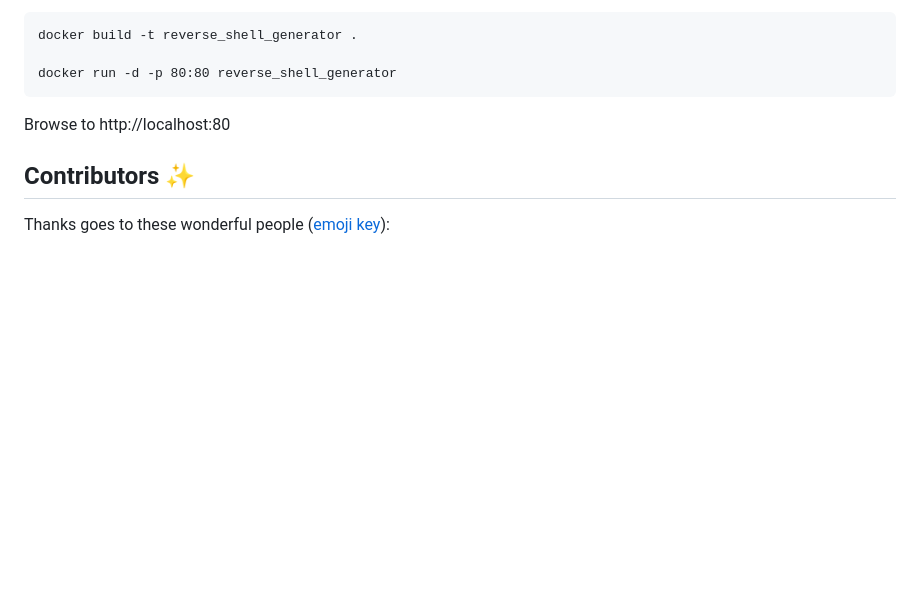
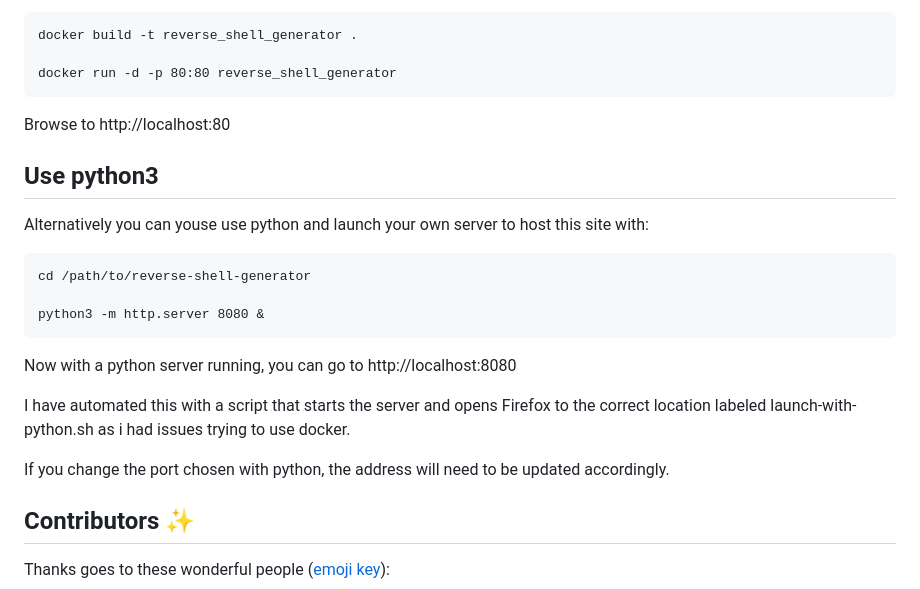
Before and after one commit to 0dayCTF/reverse-shell-generator, a Markdown page: README.md, the part around the change. Drawn GitHub-style; blank space fills up the shorter version.

Commit message:
Update README.md
Launch with python3 and not docker

```diff
--- a/README.md
+++ b/README.md
@@ -46,6 +46,23 @@ docker run -d -p 80:80 reverse_shell_generator
 
 Browse to http://localhost:80
 
+## Use python3
+
+Alternatively you can youse use python and launch your own server to host this site with:
+
+    cd /path/to/reverse-shell-generator
+
+    python3 -m http.server 8080 &
+
+Now with a python server running, you can go to http://localhost:8080
+
+I have automated this with a script that starts the server and opens Firefox to the correct location labeled launch-with-python.sh as i had issues trying to use docker.
+
+If you change the port chosen with python, the address will need to be updated accordingly.
+
+
+
+
 ## Contributors ✨
 
 Thanks goes to these wonderful people ([emoji key](https://allcontributors.org/docs/en/emoji-key)):
```
